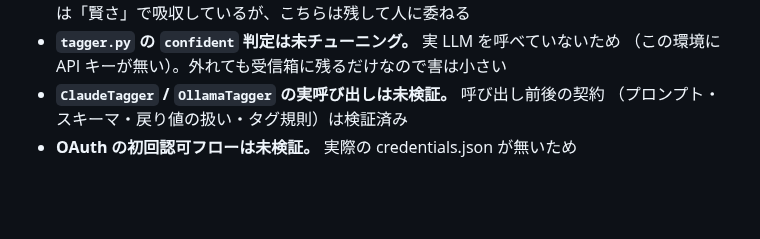
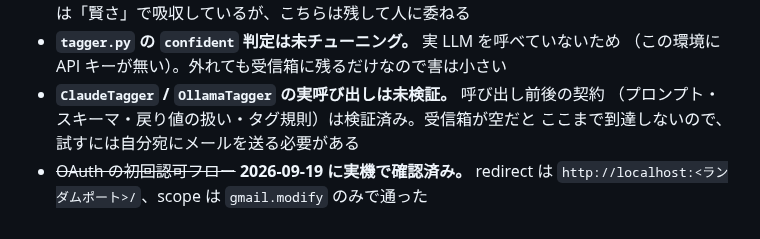
Before and after one commit to h-takaha/restaurant_list, a Markdown page: prototype/README.md, the part around the change. Drawn GitHub-style; blank space fills up the shorter version.

Commit message:
OAuth の初回認可を検証済みにする
2026-09-19 に実機（Windows）で確認。redirect は http://localhost:<ランダムポート>/、
scope は gmail.modify のみで通った。デスクトップアプリ型の OAuth ならローカルで
認証を完結できる、という設計の前提が実物で裏付けられた。

受信箱が空だったためタガーの実呼び出しは未到達。その旨も書き足した。

```diff
--- a/prototype/README.md
+++ b/prototype/README.md
@@ -224,5 +224,7 @@ DOM の検証は固定 HTML に対するもの。**セレクタの書き方と
 - **`tagger.py` の `confident` 判定は未チューニング。** 実 LLM を呼べていないため
   （この環境に API キーが無い）。外れても受信箱に残るだけなので害は小さい
 - **`ClaudeTagger` / `OllamaTagger` の実呼び出しは未検証。** 呼び出し前後の契約
-  （プロンプト・スキーマ・戻り値の扱い・タグ規則）は検証済み
-- **OAuth の初回認可フローは未検証。** 実際の credentials.json が無いため
+  （プロンプト・スキーマ・戻り値の扱い・タグ規則）は検証済み。受信箱が空だと
+  ここまで到達しないので、試すには自分宛にメールを送る必要がある
+- ~~OAuth の初回認可フロー~~ **2026-09-19 に実機で確認済み。** redirect は
+  `http://localhost:<ランダムポート>/`、scope は `gmail.modify` のみで通った
```
